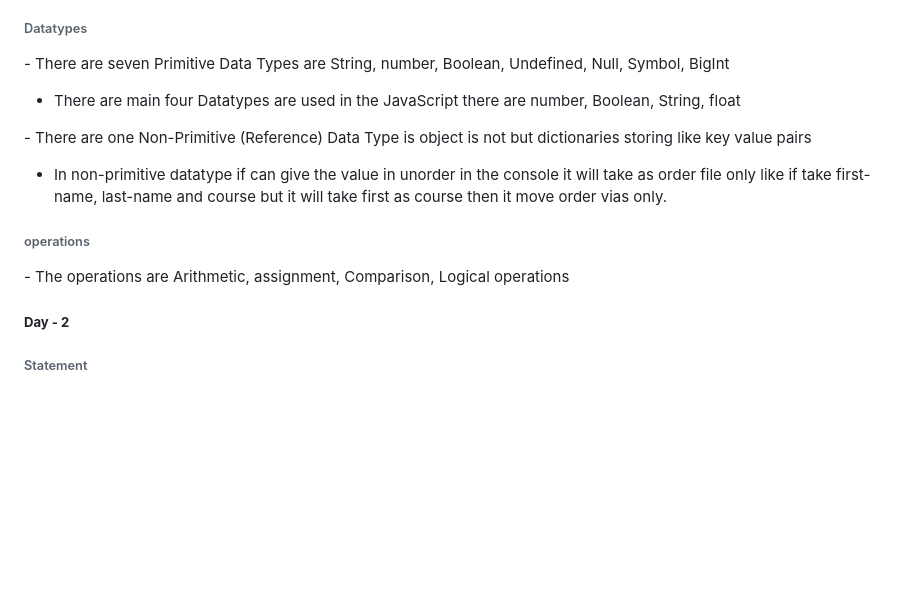
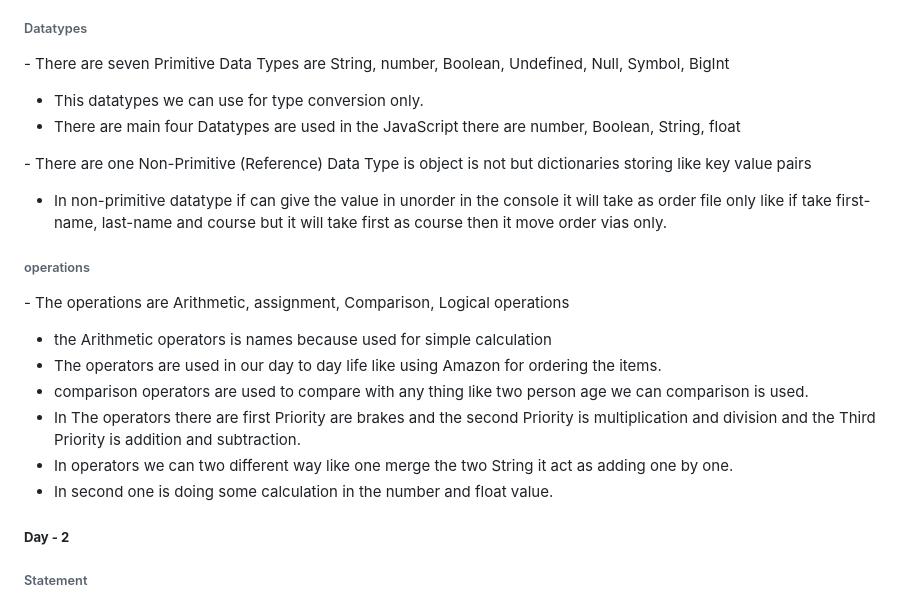
Before and after one commit to chandrabose165/javascript_basic_to_Advance, a Markdown page: textfile/JAVASCRIPT_total.md, the part around the change. Rendered like a GitHub page; blank space fills up the shorter version.

```diff
--- a/textfile/JAVASCRIPT_total.md
+++ b/textfile/JAVASCRIPT_total.md
@@ -61,6 +61,7 @@
 
 \- There are seven Primitive Data Types are String, number, Boolean, Undefined, Null, Symbol, BigInt
 
+* This datatypes we can use for type conversion only.
 * There are main four Datatypes are used in the JavaScript there are number, Boolean, String, float
 
 \- There are one Non-Primitive (Reference) Data Type is object is not but dictionaries storing like key value pairs
@@ -70,6 +71,13 @@
 ###### operations
 
 \- The operations are Arithmetic, assignment, Comparison, Logical operations
+
+* the Arithmetic operators is names because used for simple calculation
+* The operators are used in our day to day life like using Amazon for ordering the items.
+* comparison operators are used to compare with any thing like two person age we can comparison is used.
+* In The operators there are first Priority are brakes and the second Priority is multiplication and division and the Third Priority is addition and subtraction.
+* In operators we can two different way like one merge the two String it act as adding one by one.
+* In second one is doing some calculation in the number and float value.
 
 ##### **Day - 2**
 
```
